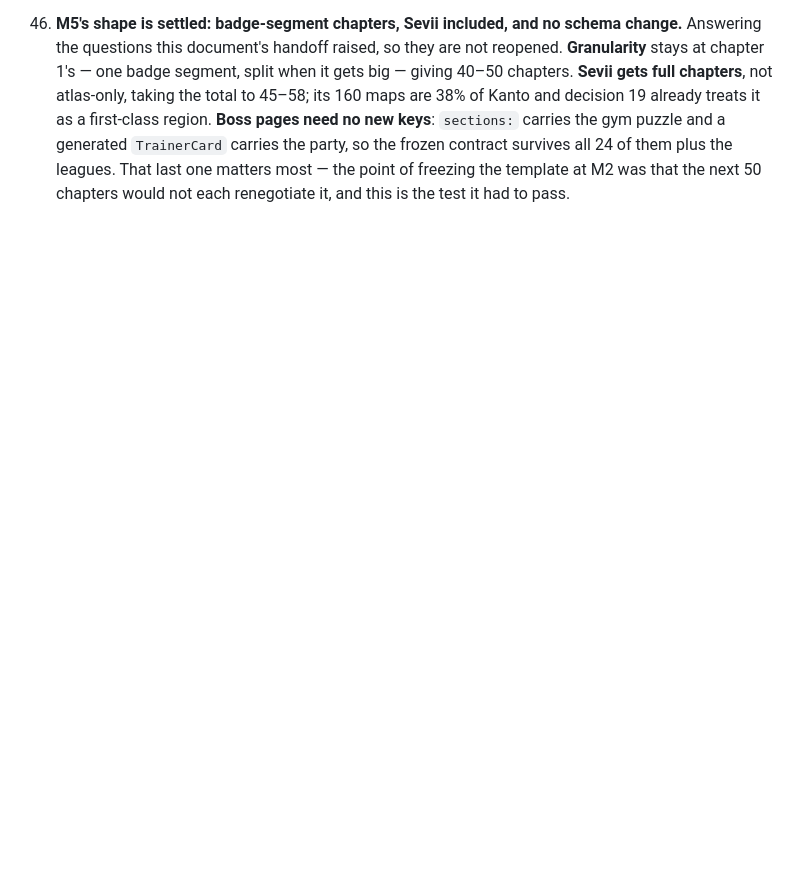
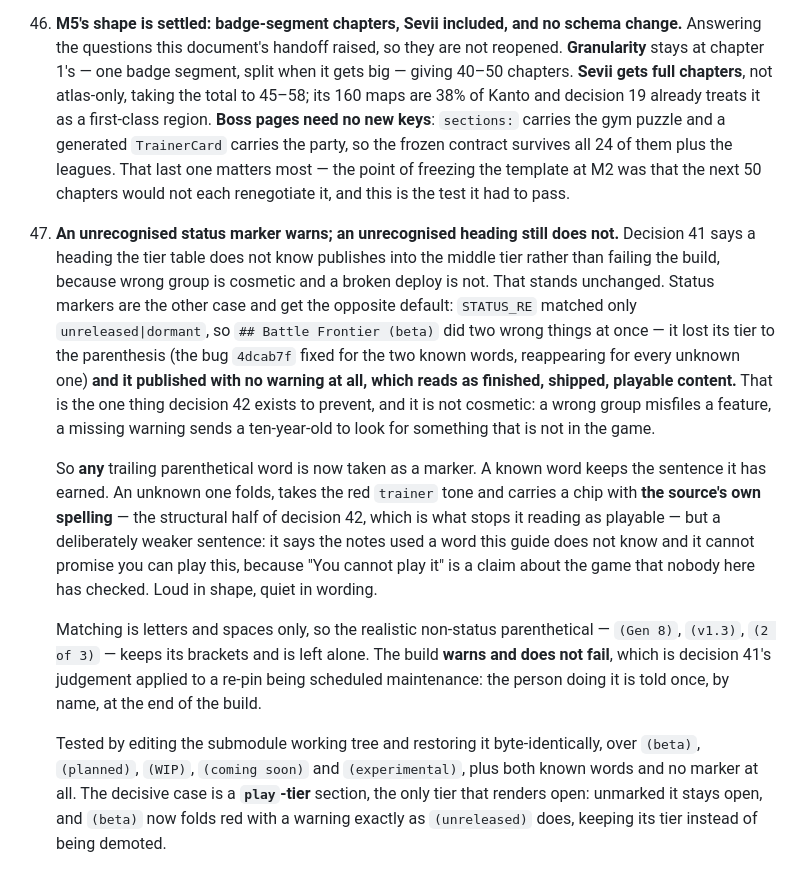
Before and after one commit to evilchinesefood/PKMN-World-Guide, a Markdown page: docs/DECISIONS.md, the part around the change. Rendered like a GitHub page; blank space fills up the shorter version.

Commit message:
docs: record decision 47, unknown markers warn and unknown headings do not
Names the asymmetry with decision 41 so the next re-pin does not read the two
rules as contradicting each other.

Co-Authored-By: Claude Opus 5 (1M context) <noreply@anthropic.com>
Claude-Session: https://claude.ai/code/session_01EFHH67v76mi8gG67a1GvCa

```diff
--- a/docs/DECISIONS.md
+++ b/docs/DECISIONS.md
@@ -411,3 +411,32 @@ around them, and the one place it exceeded a stated target on purpose.
     `TrainerCard` carries the party, so the frozen contract survives all 24 of them plus the
     leagues. That last one matters most — the point of freezing the template at M2 was that the
     next 50 chapters would not each renegotiate it, and this is the test it had to pass.
+
+47. **An unrecognised status marker warns; an unrecognised heading still does not.** Decision 41
+    says a heading the tier table does not know publishes into the middle tier rather than
+    failing the build, because wrong group is cosmetic and a broken deploy is not. That stands
+    unchanged. Status markers are the other case and get the opposite default: `STATUS_RE`
+    matched only `unreleased|dormant`, so `## Battle Frontier (beta)` did two wrong things at
+    once — it lost its tier to the parenthesis (the bug `4dcab7f` fixed for the two known words,
+    reappearing for every unknown one) **and it published with no warning at all, which reads as
+    finished, shipped, playable content.** That is the one thing decision 42 exists to prevent,
+    and it is not cosmetic: a wrong group misfiles a feature, a missing warning sends a
+    ten-year-old to look for something that is not in the game.
+
+    So **any** trailing parenthetical word is now taken as a marker. A known word keeps the
+    sentence it has earned. An unknown one folds, takes the red `trainer` tone and carries a chip
+    with **the source's own spelling** — the structural half of decision 42, which is what stops
+    it reading as playable — but a deliberately weaker sentence: it says the notes used a word
+    this guide does not know and it cannot promise you can play this, because "You cannot play
+    it" is a claim about the game that nobody here has checked. Loud in shape, quiet in wording.
+
+    Matching is letters and spaces only, so the realistic non-status parenthetical — `(Gen 8)`,
+    `(v1.3)`, `(2 of 3)` — keeps its brackets and is left alone. The build **warns and does not
+    fail**, which is decision 41's judgement applied to a re-pin being scheduled maintenance:
+    the person doing it is told once, by name, at the end of the build.
+
+    Tested by editing the submodule working tree and restoring it byte-identically, over
+    `(beta)`, `(planned)`, `(WIP)`, `(coming soon)` and `(experimental)`, plus both known words
+    and no marker at all. The decisive case is a **`play`-tier** section, the only tier that
+    renders open: unmarked it stays open, and `(beta)` now folds red with a warning exactly as
+    `(unreleased)` does, keeping its tier instead of being demoted.
```
